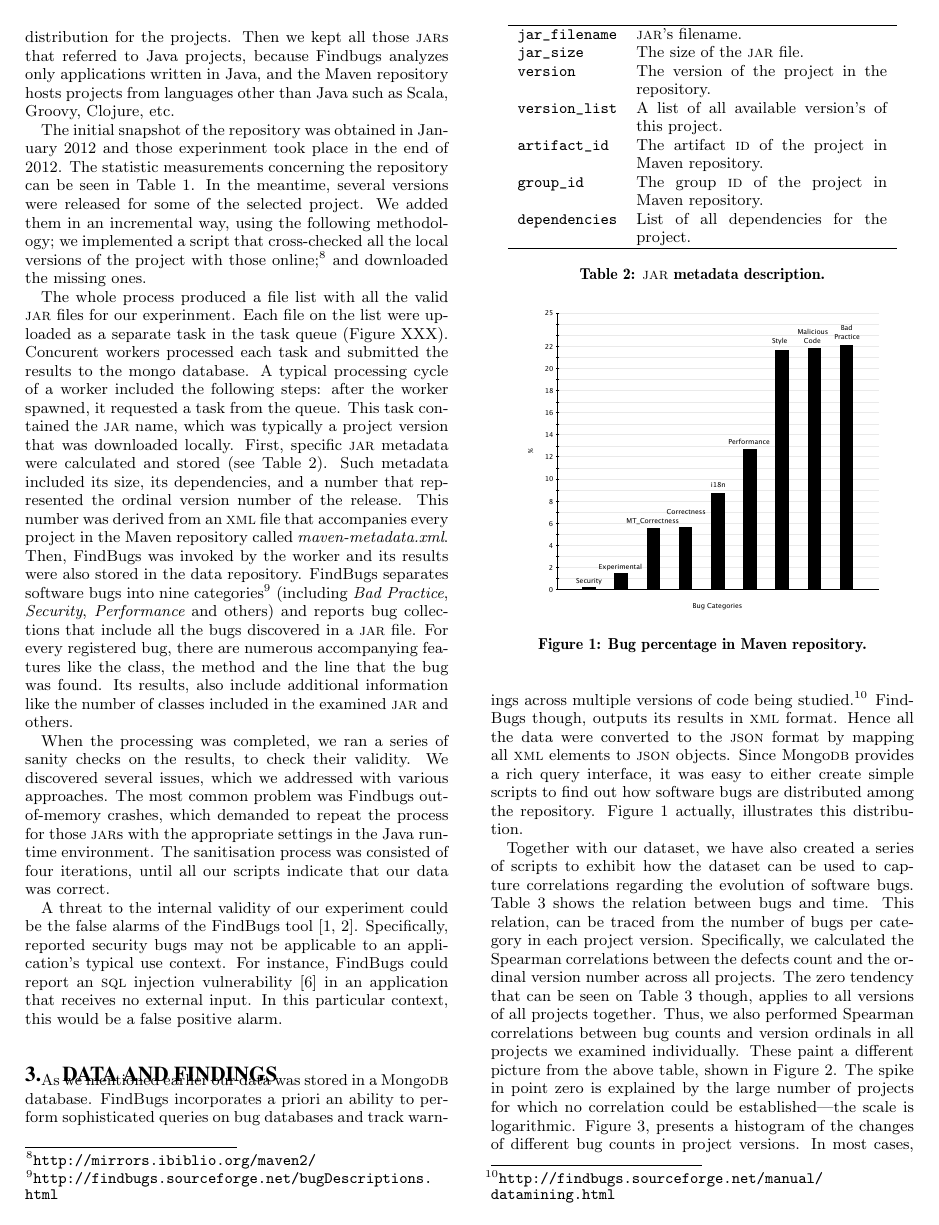
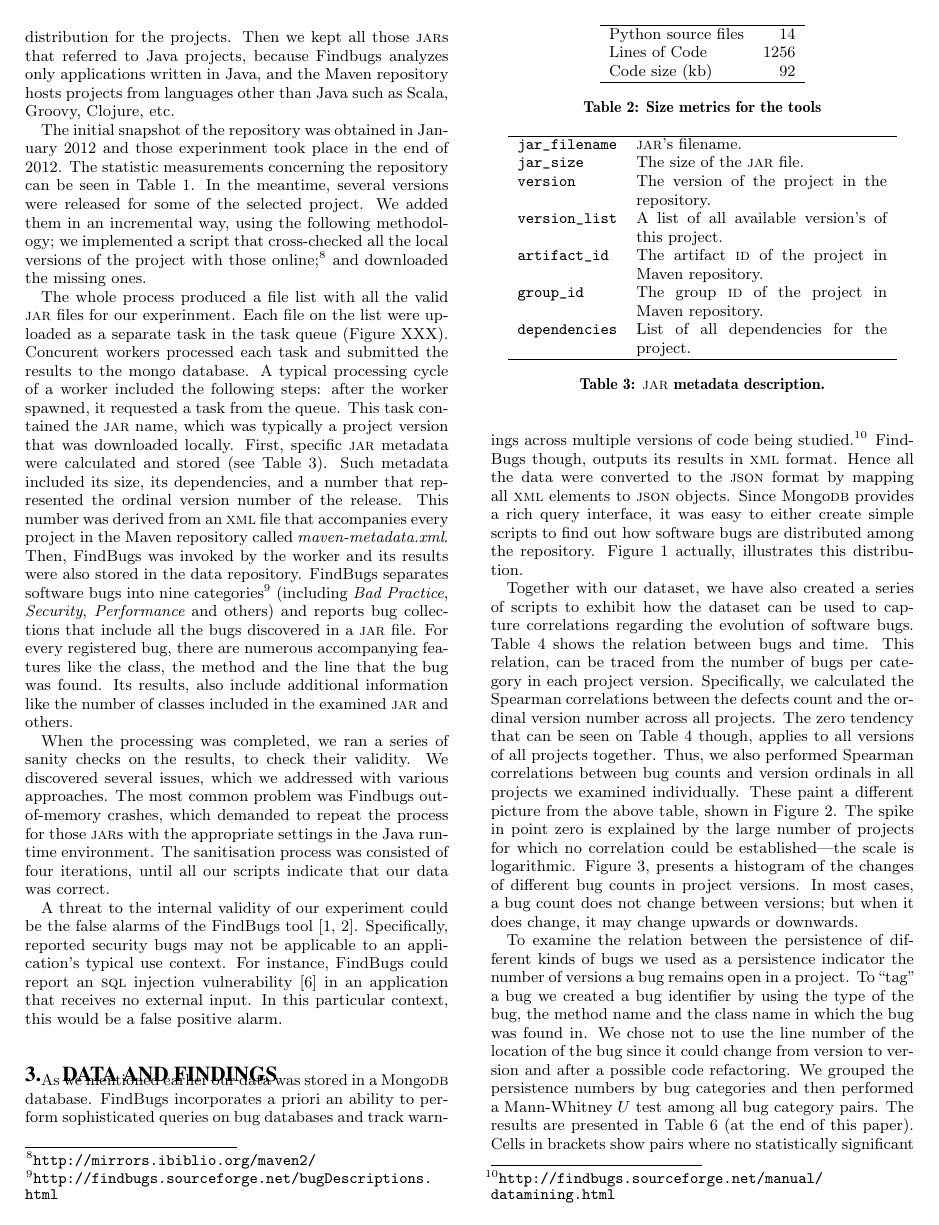
Before and after one commit to bkarak/data_paper_msr2014, a LaTeX paper (docs/msr.tex): page 2 of 6. Compiled offline with pdfLaTeX.

Commit message:
added table

```diff
--- a/docs/msr.tex
+++ b/docs/msr.tex
@@ -177,6 +177,19 @@ injection vulnerability~\cite{RL12}
 in an application that receives no external input.
 In this particular context, this would be a false
 positive alarm.
+
+\begin{table}
+\centering
+\begin{tabular}{l r}
+ \hline
+Python source files & 14\\
+Lines of Code & 1256\\
+Code size (kb) & 92\\
+\hline
+\end{tabular}
+\caption{Size metrics for the tools}
+\label{tbl:tools-size}
+\end{table}
 
 \section{Data and Findings}
 \label{sec:find}
```
